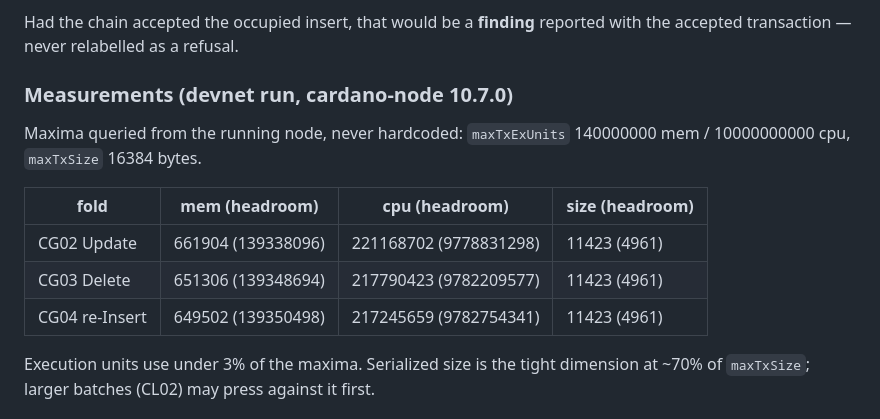
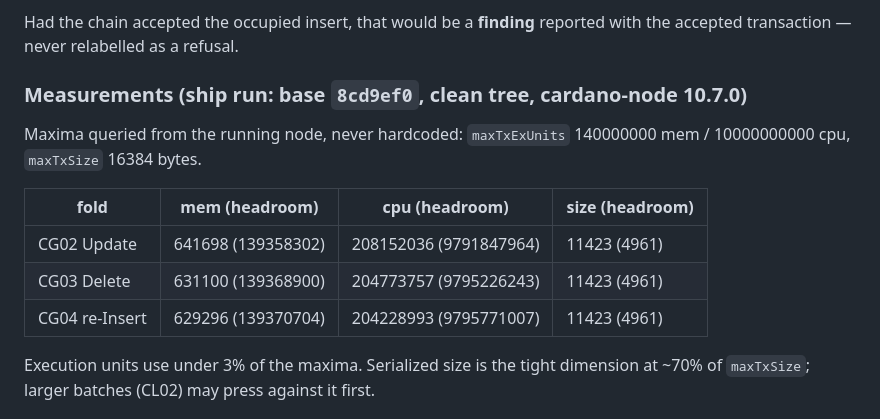
Before and after one commit to lambdasistemi/singular, a Markdown page: docs/consumer-conformance.md, the part around the change. GitHub-like rendering.

Commit message:
docs(conformance): bind measurements to the ship run

```diff
--- a/docs/consumer-conformance.md
+++ b/docs/consumer-conformance.md
@@ -53,7 +53,7 @@ Had the chain accepted the occupied insert, that would be a
 **finding** reported with the accepted transaction — never relabelled
 as a refusal.
 
-### Measurements (devnet run, cardano-node 10.7.0)
+### Measurements (ship run: base `8cd9ef0`, clean tree, cardano-node 10.7.0)
 
 Maxima queried from the running node, never hardcoded:
 `maxTxExUnits` 140000000 mem / 10000000000 cpu,
@@ -61,9 +61,9 @@ Maxima queried from the running node, never hardcoded:
 
 | fold | mem (headroom) | cpu (headroom) | size (headroom) |
 |---|---|---|---|
-| CG02 Update | 661904 (139338096) | 221168702 (9778831298) | 11423 (4961) |
-| CG03 Delete | 651306 (139348694) | 217790423 (9782209577) | 11423 (4961) |
-| CG04 re-Insert | 649502 (139350498) | 217245659 (9782754341) | 11423 (4961) |
+| CG02 Update | 641698 (139358302) | 208152036 (9791847964) | 11423 (4961) |
+| CG03 Delete | 631100 (139368900) | 204773757 (9795226243) | 11423 (4961) |
+| CG04 re-Insert | 629296 (139370704) | 204228993 (9795771007) | 11423 (4961) |
 
 Execution units use under 3% of the maxima. Serialized size is the
 tight dimension at ~70% of `maxTxSize`; larger batches (CL02) may
```
